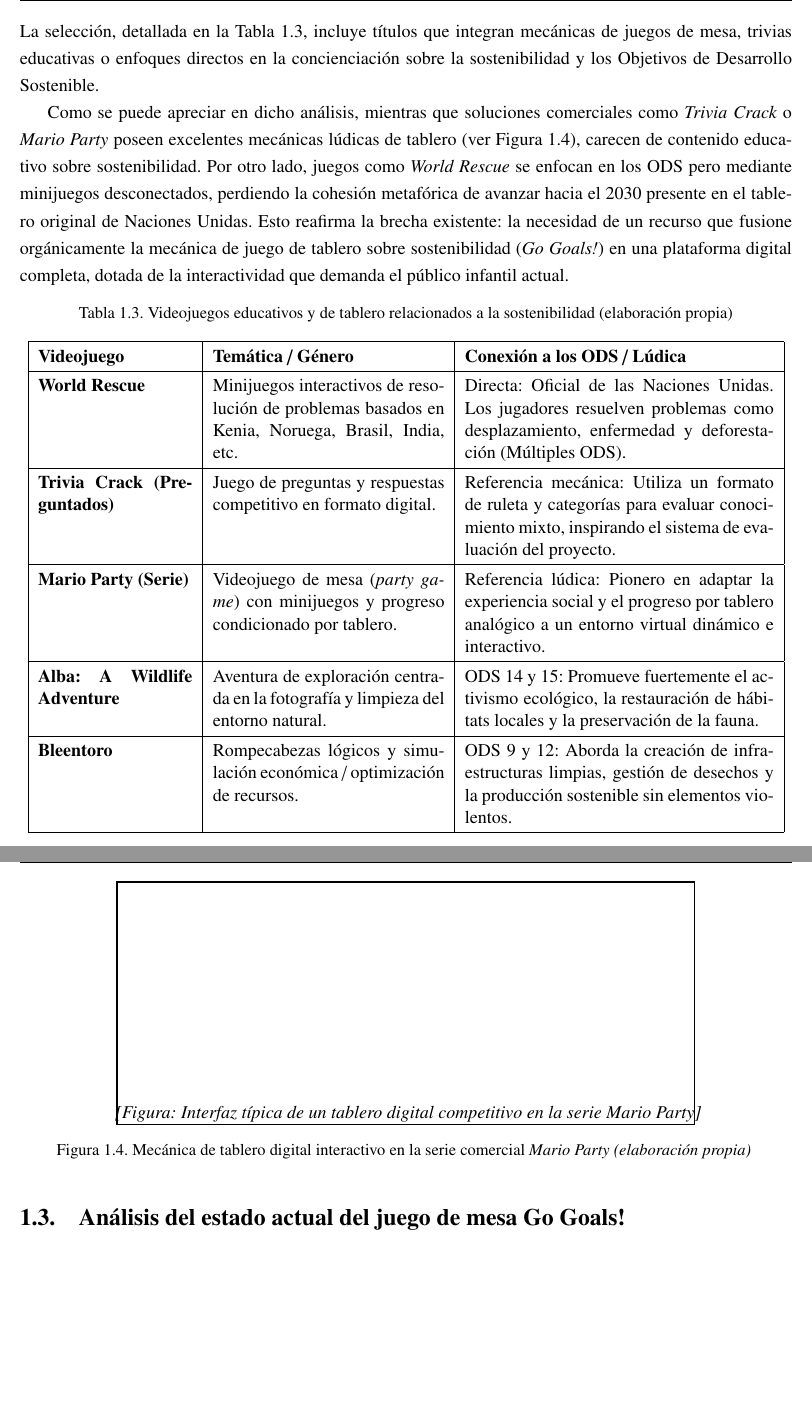
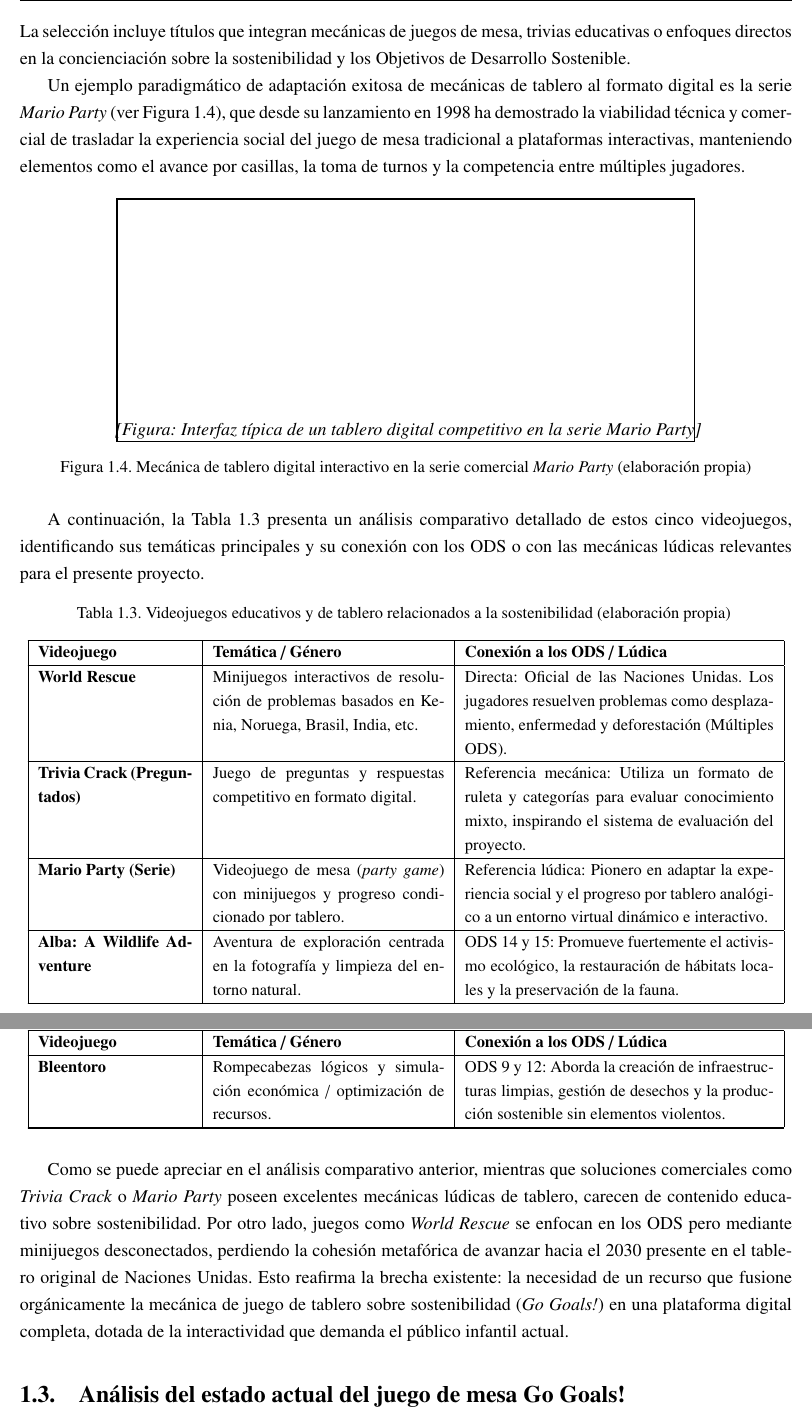
Before and after one commit to rmc03/myThesisOnLaTeX, a LaTeX thesis (example.tex, which reads Chapter1.tex): two parts of pages 25 and 26 of 82, joined at a grey line, cut so that both start at the same text, the shorter picture padded with empty space. Compiled offline with pdfLaTeX; a LaTeX package or settings file that is missing is left out.

Commit message:
Reorganizar sección de soluciones homólogas para mejor flujo narrativo

```diff
--- a/Chapter1.tex
+++ b/Chapter1.tex
@@ -153,18 +153,35 @@ La adaptación digital específica de juegos de mesa reconocidos internacionalme
 \subsection{Estudio de soluciones homólogas}
 \label{subsec:soluciones_similares}
 
-Para profundizar en las alternativas existentes y demostrar la viabilidad y necesidad de la solución propuesta, se analizaron cinco videojuegos que comparten características homólogas con el presente proyecto. La selección, detallada en la Tabla \ref{tab:soluciones_similares}, incluye títulos que integran mecánicas de juegos de mesa, trivias educativas o enfoques directos en la concienciación sobre la sostenibilidad y los Objetivos de Desarrollo Sostenible.
+Para profundizar en las alternativas existentes y demostrar la viabilidad y necesidad de la solución propuesta, se analizaron cinco videojuegos que comparten características homólogas con el presente proyecto. La selección incluye títulos que integran mecánicas de juegos de mesa, trivias educativas o enfoques directos en la concienciación sobre la sostenibilidad y los Objetivos de Desarrollo Sostenible.
 
-Como se puede apreciar en dicho análisis, mientras que soluciones comerciales como \textit{Trivia Crack} o \textit{Mario Party} poseen excelentes mecánicas lúdicas de tablero (ver Figura \ref{fig:mario_party}), carecen de contenido educativo sobre sostenibilidad. Por otro lado, juegos como \textit{World Rescue} se enfocan en los ODS pero mediante minijuegos desconectados, perdiendo la cohesión metafórica de avanzar hacia el 2030 presente en el tablero original de Naciones Unidas. Esto reafirma la brecha existente: la necesidad de un recurso que fusione orgánicamente la mecánica de juego de tablero sobre sostenibilidad (\textit{Go Goals!}) en una plataforma digital completa, dotada de la interactividad que demanda el público infantil actual.
+Un ejemplo paradigmático de adaptación exitosa de mecánicas de tablero al formato digital es la serie \textit{Mario Party} (ver Figura \ref{fig:mario_party}), que desde su lanzamiento en 1998 ha demostrado la viabilidad técnica y comercial de trasladar la experiencia social del juego de mesa tradicional a plataformas interactivas, manteniendo elementos como el avance por casillas, la toma de turnos y la competencia entre múltiples jugadores.
 
-\begin{table}[!htbp]
-\centering
-\caption{Videojuegos educativos y de tablero relacionados a la sostenibilidad (elaboración propia)\label{tab:soluciones_similares}}
-\renewcommand{\arraystretch}{1.3}
-\begin{tabular}{|p{0.20\textwidth}|p{0.30\textwidth}|p{0.40\textwidth}|}
+\begin{figure}[H]
+  \centering
+  % \includegraphics[width=0.75\textwidth]{Images/figura_mario_party}
+  \framebox[0.75\textwidth]{\rule{0pt}{5cm} \textit{[Figura: Interfaz típica de un tablero digital competitivo en la serie Mario Party]}}
+  \caption{Mecánica de tablero digital interactivo en la serie comercial \textit{Mario Party} (elaboración propia)\label{fig:mario_party}}
+\end{figure}
+
+A continuación, la Tabla \ref{tab:soluciones_similares} presenta un análisis comparativo detallado de estos cinco videojuegos, identificando sus temáticas principales y su conexión con los ODS o con las mecánicas lúdicas relevantes para el presente proyecto.
+
+\begin{longtable}{|p{0.20\textwidth}|p{0.30\textwidth}|p{0.40\textwidth}|}
+\caption{Videojuegos educativos y de tablero relacionados a la sostenibilidad (elaboración propia)\label{tab:soluciones_similares}} \\
 \hline
 \textbf{Videojuego} & \textbf{Temática / Género} & \textbf{Conexión a los ODS / Lúdica} \\
 \hline
+\endfirsthead
+\multicolumn{3}{c}%
+{{\tablename\ \thetable{} -- Continuación de la página anterior}} \\
+\hline
+\textbf{Videojuego} & \textbf{Temática / Género} & \textbf{Conexión a los ODS / Lúdica} \\
+\hline
+\endhead
+\hline
+\endfoot
+\hline
+\endlastfoot
 \textbf{World Rescue} & Minijuegos interactivos de resolución de problemas basados en Kenia, Noruega, Brasil, India, etc. & Directa: Oficial de las Naciones Unidas. Los jugadores resuelven problemas como desplazamiento, enfermedad y deforestación (Múltiples ODS). \\
 \hline
 \textbf{Trivia Crack (Preguntados)} & Juego de preguntas y respuestas competitivo en formato digital. & Referencia mecánica: Utiliza un formato de ruleta y categorías para evaluar conocimiento mixto, inspirando el sistema de evaluación del proyecto. \\
@@ -175,15 +192,9 @@ Como se puede apreciar en dicho análisis, mientras que soluciones comerciales c
 \hline
 \textbf{Bleentoro} & Rompecabezas lógicos y simulación económica / optimización de recursos. & ODS 9 y 12: Aborda la creación de infraestructuras limpias, gestión de desechos y la producción sostenible sin elementos violentos. \\
 \hline
-\end{tabular}
-\end{table}
+\end{longtable}
 
-\begin{figure}[H]
-  \centering
-  % \includegraphics[width=0.75\textwidth]{Images/figura_mario_party}
-  \framebox[0.75\textwidth]{\rule{0pt}{5cm} \textit{[Figura: Interfaz típica de un tablero digital competitivo en la serie Mario Party]}}
-  \caption{Mecánica de tablero digital interactivo en la serie comercial \textit{Mario Party (elaboración propia)} \label{fig:mario_party}}
-\end{figure}
+Como se puede apreciar en el análisis comparativo anterior, mientras que soluciones comerciales como \textit{Trivia Crack} o \textit{Mario Party} poseen excelentes mecánicas lúdicas de tablero, carecen de contenido educativo sobre sostenibilidad. Por otro lado, juegos como \textit{World Rescue} se enfocan en los ODS pero mediante minijuegos desconectados, perdiendo la cohesión metafórica de avanzar hacia el 2030 presente en el tablero original de Naciones Unidas. Esto reafirma la brecha existente: la necesidad de un recurso que fusione orgánicamente la mecánica de juego de tablero sobre sostenibilidad (\textit{Go Goals!}) en una plataforma digital completa, dotada de la interactividad que demanda el público infantil actual.
 
 %---------------------------------------------------------------------------
 \section{Análisis del estado actual del juego de mesa Go Goals!}
```
